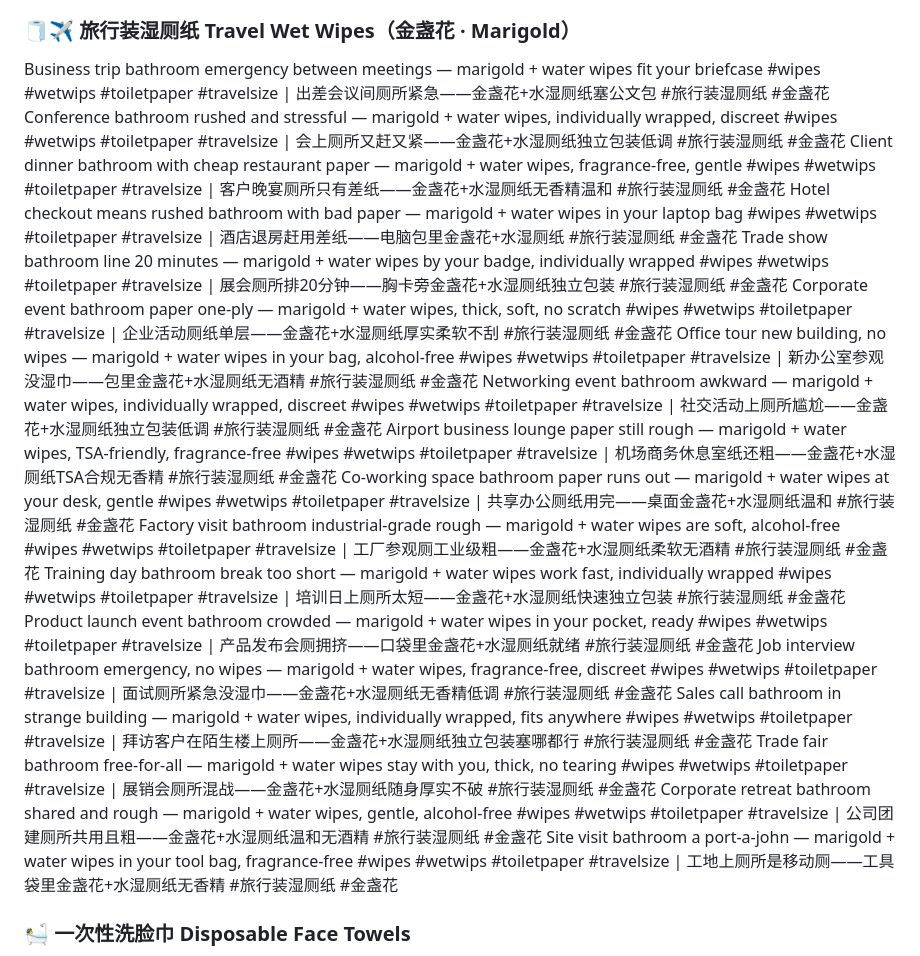
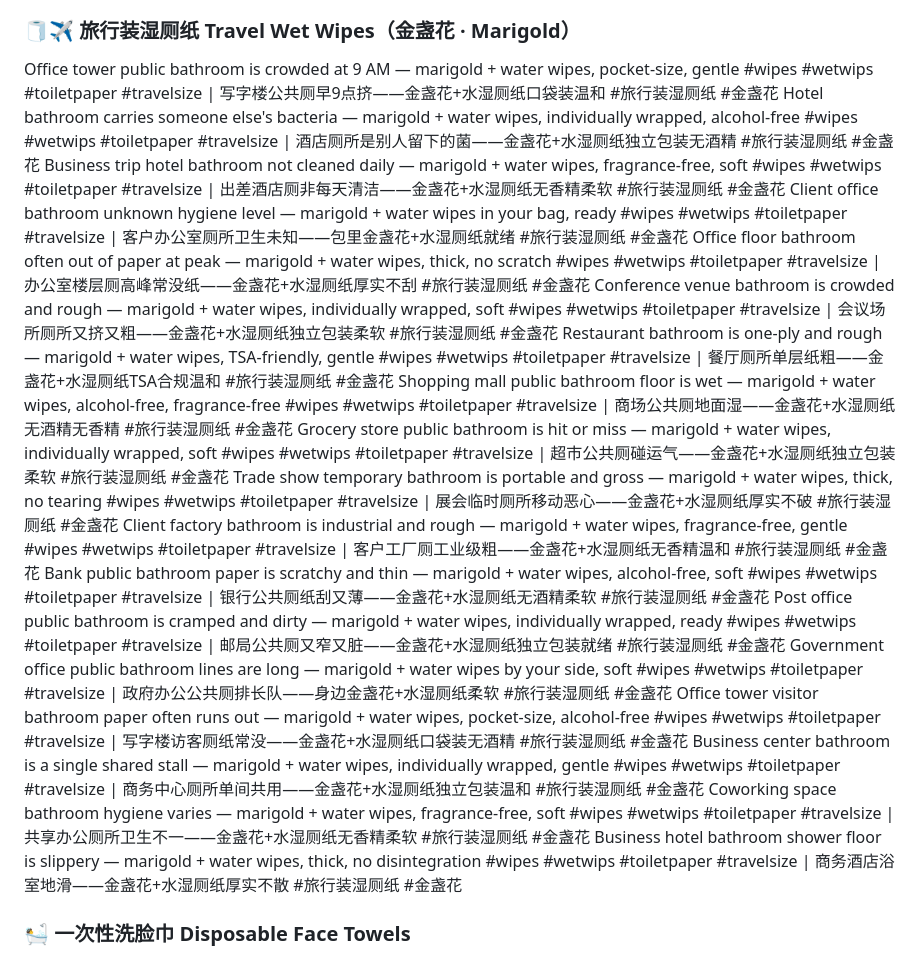
Before and after one commit to ZLM91/margin-calculator, a Markdown page: tiktok_titles_4.md, the part around the change. GitHub-like rendering.

Commit message:
rewrite travel marigold: public health + safety risk pain points

```diff
--- a/tiktok_titles_4.md
+++ b/tiktok_titles_4.md
@@ -20,24 +20,24 @@ Stop accepting unclean as normal — probiotic wet wipes with water only #wipes
 You deserve better than one-ply — probiotic wipes are thick, soft, water-based #wipes #wetwips #toiletpaper | 你值得比单层纸更好——益生菌湿厕纸厚软水基 #湿厕纸 #益生菌湿厕纸
 The itch you ignore started with your paper — probiotic + water is gentle relief #wipes #wetwips #toiletpaper | 忽视的瘙痒从厕纸开始——益生菌+水温和舒缓 #湿厕纸 #益生菌湿厕纸
 ### 🧻✈️ 旅行装湿厕纸 Travel Wet Wipes（金盏花 · Marigold）
-Business trip bathroom emergency between meetings — marigold + water wipes fit your briefcase #wipes #wetwips #toiletpaper #travelsize | 出差会议间厕所紧急——金盏花+水湿厕纸塞公文包 #旅行装湿厕纸 #金盏花
-Conference bathroom rushed and stressful — marigold + water wipes, individually wrapped, discreet #wipes #wetwips #toiletpaper #travelsize | 会上厕所又赶又紧——金盏花+水湿厕纸独立包装低调 #旅行装湿厕纸 #金盏花
-Client dinner bathroom with cheap restaurant paper — marigold + water wipes, fragrance-free, gentle #wipes #wetwips #toiletpaper #travelsize | 客户晚宴厕所只有差纸——金盏花+水湿厕纸无香精温和 #旅行装湿厕纸 #金盏花
-Hotel checkout means rushed bathroom with bad paper — marigold + water wipes in your laptop bag #wipes #wetwips #toiletpaper #travelsize | 酒店退房赶用差纸——电脑包里金盏花+水湿厕纸 #旅行装湿厕纸 #金盏花
-Trade show bathroom line 20 minutes — marigold + water wipes by your badge, individually wrapped #wipes #wetwips #toiletpaper #travelsize | 展会厕所排20分钟——胸卡旁金盏花+水湿厕纸独立包装 #旅行装湿厕纸 #金盏花
-Corporate event bathroom paper one-ply — marigold + water wipes, thick, soft, no scratch #wipes #wetwips #toiletpaper #travelsize | 企业活动厕纸单层——金盏花+水湿厕纸厚实柔软不刮 #旅行装湿厕纸 #金盏花
-Office tour new building, no wipes — marigold + water wipes in your bag, alcohol-free #wipes #wetwips #toiletpaper #travelsize | 新办公室参观没湿巾——包里金盏花+水湿厕纸无酒精 #旅行装湿厕纸 #金盏花
-Networking event bathroom awkward — marigold + water wipes, individually wrapped, discreet #wipes #wetwips #toiletpaper #travelsize | 社交活动上厕所尴尬——金盏花+水湿厕纸独立包装低调 #旅行装湿厕纸 #金盏花
-Airport business lounge paper still rough — marigold + water wipes, TSA-friendly, fragrance-free #wipes #wetwips #toiletpaper #travelsize | 机场商务休息室纸还粗——金盏花+水湿厕纸TSA合规无香精 #旅行装湿厕纸 #金盏花
-Co-working space bathroom paper runs out — marigold + water wipes at your desk, gentle #wipes #wetwips #toiletpaper #travelsize | 共享办公厕纸用完——桌面金盏花+水湿厕纸温和 #旅行装湿厕纸 #金盏花
-Factory visit bathroom industrial-grade rough — marigold + water wipes are soft, alcohol-free #wipes #wetwips #toiletpaper #travelsize | 工厂参观厕工业级粗——金盏花+水湿厕纸柔软无酒精 #旅行装湿厕纸 #金盏花
-Training day bathroom break too short — marigold + water wipes work fast, individually wrapped #wipes #wetwips #toiletpaper #travelsize | 培训日上厕所太短——金盏花+水湿厕纸快速独立包装 #旅行装湿厕纸 #金盏花
-Product launch event bathroom crowded — marigold + water wipes in your pocket, ready #wipes #wetwips #toiletpaper #travelsize | 产品发布会厕拥挤——口袋里金盏花+水湿厕纸就绪 #旅行装湿厕纸 #金盏花
-Job interview bathroom emergency, no wipes — marigold + water wipes, fragrance-free, discreet #wipes #wetwips #toiletpaper #travelsize | 面试厕所紧急没湿巾——金盏花+水湿厕纸无香精低调 #旅行装湿厕纸 #金盏花
-Sales call bathroom in strange building — marigold + water wipes, individually wrapped, fits anywhere #wipes #wetwips #toiletpaper #travelsize | 拜访客户在陌生楼上厕所——金盏花+水湿厕纸独立包装塞哪都行 #旅行装湿厕纸 #金盏花
-Trade fair bathroom free-for-all — marigold + water wipes stay with you, thick, no tearing #wipes #wetwips #toiletpaper #travelsize | 展销会厕所混战——金盏花+水湿厕纸随身厚实不破 #旅行装湿厕纸 #金盏花
-Corporate retreat bathroom shared and rough — marigold + water wipes, gentle, alcohol-free #wipes #wetwips #toiletpaper #travelsize | 公司团建厕所共用且粗——金盏花+水湿厕纸温和无酒精 #旅行装湿厕纸 #金盏花
-Site visit bathroom a port-a-john — marigold + water wipes in your tool bag, fragrance-free #wipes #wetwips #toiletpaper #travelsize | 工地上厕所是移动厕——工具袋里金盏花+水湿厕纸无香精 #旅行装湿厕纸 #金盏花
+Office tower public bathroom is crowded at 9 AM — marigold + water wipes, pocket-size, gentle #wipes #wetwips #toiletpaper #travelsize | 写字楼公共厕早9点挤——金盏花+水湿厕纸口袋装温和 #旅行装湿厕纸 #金盏花
+Hotel bathroom carries someone else's bacteria — marigold + water wipes, individually wrapped, alcohol-free #wipes #wetwips #toiletpaper #travelsize | 酒店厕所是别人留下的菌——金盏花+水湿厕纸独立包装无酒精 #旅行装湿厕纸 #金盏花
+Business trip hotel bathroom not cleaned daily — marigold + water wipes, fragrance-free, soft #wipes #wetwips #toiletpaper #travelsize | 出差酒店厕非每天清洁——金盏花+水湿厕纸无香精柔软 #旅行装湿厕纸 #金盏花
+Client office bathroom unknown hygiene level — marigold + water wipes in your bag, ready #wipes #wetwips #toiletpaper #travelsize | 客户办公室厕所卫生未知——包里金盏花+水湿厕纸就绪 #旅行装湿厕纸 #金盏花
+Office floor bathroom often out of paper at peak — marigold + water wipes, thick, no scratch #wipes #wetwips #toiletpaper #travelsize | 办公室楼层厕高峰常没纸——金盏花+水湿厕纸厚实不刮 #旅行装湿厕纸 #金盏花
+Conference venue bathroom is crowded and rough — marigold + water wipes, individually wrapped, soft #wipes #wetwips #toiletpaper #travelsize | 会议场所厕所又挤又粗——金盏花+水湿厕纸独立包装柔软 #旅行装湿厕纸 #金盏花
+Restaurant bathroom is one-ply and rough — marigold + water wipes, TSA-friendly, gentle #wipes #wetwips #toiletpaper #travelsize | 餐厅厕所单层纸粗——金盏花+水湿厕纸TSA合规温和 #旅行装湿厕纸 #金盏花
+Shopping mall public bathroom floor is wet — marigold + water wipes, alcohol-free, fragrance-free #wipes #wetwips #toiletpaper #travelsize | 商场公共厕地面湿——金盏花+水湿厕纸无酒精无香精 #旅行装湿厕纸 #金盏花
+Grocery store public bathroom is hit or miss — marigold + water wipes, individually wrapped, soft #wipes #wetwips #toiletpaper #travelsize | 超市公共厕碰运气——金盏花+水湿厕纸独立包装柔软 #旅行装湿厕纸 #金盏花
+Trade show temporary bathroom is portable and gross — marigold + water wipes, thick, no tearing #wipes #wetwips #toiletpaper #travelsize | 展会临时厕所移动恶心——金盏花+水湿厕纸厚实不破 #旅行装湿厕纸 #金盏花
+Client factory bathroom is industrial and rough — marigold + water wipes, fragrance-free, gentle #wipes #wetwips #toiletpaper #travelsize | 客户工厂厕工业级粗——金盏花+水湿厕纸无香精温和 #旅行装湿厕纸 #金盏花
+Bank public bathroom paper is scratchy and thin — marigold + water wipes, alcohol-free, soft #wipes #wetwips #toiletpaper #travelsize | 银行公共厕纸刮又薄——金盏花+水湿厕纸无酒精柔软 #旅行装湿厕纸 #金盏花
+Post office public bathroom is cramped and dirty — marigold + water wipes, individually wrapped, ready #wipes #wetwips #toiletpaper #travelsize | 邮局公共厕又窄又脏——金盏花+水湿厕纸独立包装就绪 #旅行装湿厕纸 #金盏花
+Government office public bathroom lines are long — marigold + water wipes by your side, soft #wipes #wetwips #toiletpaper #travelsize | 政府办公公共厕排长队——身边金盏花+水湿厕纸柔软 #旅行装湿厕纸 #金盏花
+Office tower visitor bathroom paper often runs out — marigold + water wipes, pocket-size, alcohol-free #wipes #wetwips #toiletpaper #travelsize | 写字楼访客厕纸常没——金盏花+水湿厕纸口袋装无酒精 #旅行装湿厕纸 #金盏花
+Business center bathroom is a single shared stall — marigold + water wipes, individually wrapped, gentle #wipes #wetwips #toiletpaper #travelsize | 商务中心厕所单间共用——金盏花+水湿厕纸独立包装温和 #旅行装湿厕纸 #金盏花
+Coworking space bathroom hygiene varies — marigold + water wipes, fragrance-free, soft #wipes #wetwips #toiletpaper #travelsize | 共享办公厕所卫生不一——金盏花+水湿厕纸无香精柔软 #旅行装湿厕纸 #金盏花
+Business hotel bathroom shower floor is slippery — marigold + water wipes, thick, no disintegration #wipes #wetwips #toiletpaper #travelsize | 商务酒店浴室地滑——金盏花+水湿厕纸厚实不散 #旅行装湿厕纸 #金盏花
 
 ### 🛀 一次性洗脸巾 Disposable Face Towels
 Still using the same face towel for 3 months? #facialtowel #disposable #skincare | 还在用同一条毛巾擦脸三个月？ #一次性洗脸巾 #护肤
```
